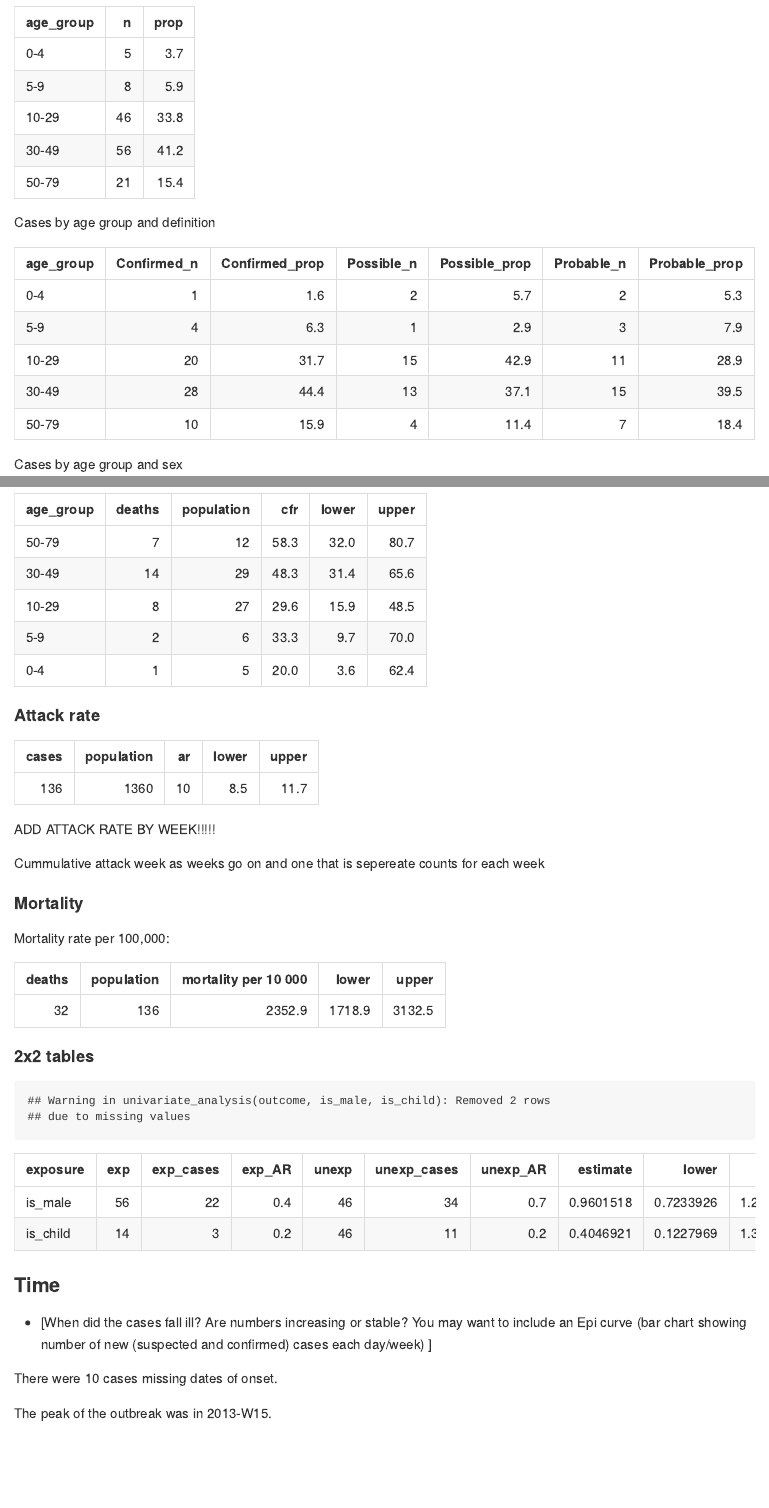
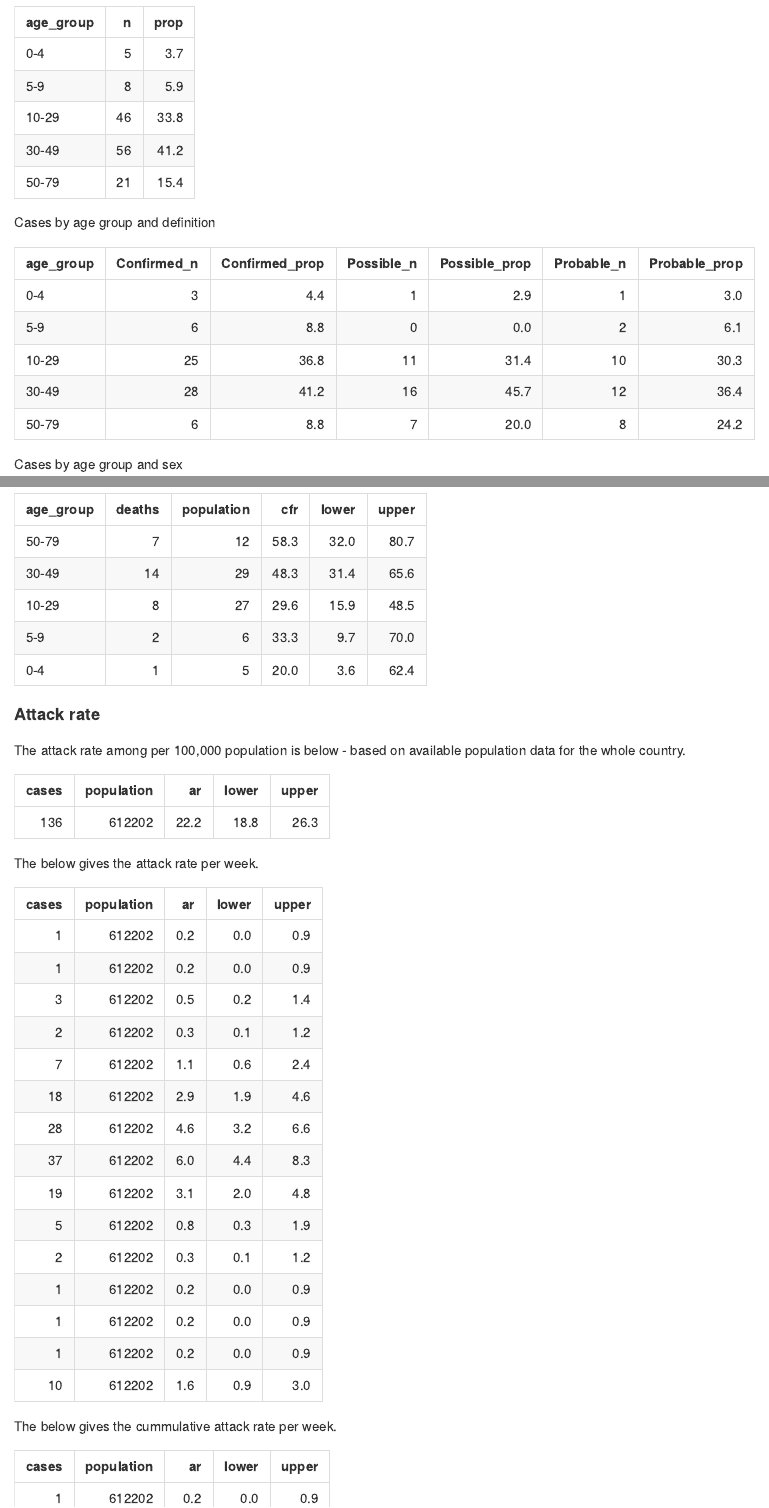
Before and after one commit to R4EPI/sitrep, an R Markdown document (examples/outbreak/sample.Rmd): the page in a window 1100 px wide, from 730 px down, and a second part further down, joined at a grey line. The pictures show the output file examples/outbreak/sample.md that the author committed with the source, drawn offline in the style of GitHub.

Commit message:
Few updates to sample markdown

````diff
--- a/examples/outbreak/sample.Rmd
+++ b/examples/outbreak/sample.Rmd
@@ -215,13 +217,25 @@ group_by(known_status, age_group) %>%
 
 #### Attack rate
 
+The attack rate among per 100,000 population is below - based on available population data for the whole country.
+
 ```{r}
-attack_rate(nrow(linelist_cleaned), 10 * population) %>%
+# define population
+population <- sum(population_data$population)
+
+attack_rate(nrow(linelist_cleaned), population, multiplier = 100000) %>%
   knitr::kable()
 ```
 
+The below gives the attack rate per week.
+```{r}
+# cases for each week
+cases <- count(linelist_cleaned, epiweek)
 
- ADD ATTACK RATE BY WEEK!!!!!
+# attack rate for each week
+attack_rate(cases$n, population, multiplier = 100000) %>%
+  knitr::kable()
 
- Cummulative attack week as weeks go on
- and one that is sepereate counts for each week
+```
+
+The below gives the cummulative attack rate per week.
@@ -227,0 +244 @@ attack_rate(nrow(linelist_cleaned), 10 * population) %>%
+cases <- count(linelist_cleaned, epiweek) %>%
@@ -227,0 +247 @@ attack_rate(nrow(linelist_cleaned), 10 * population) %>%
+attack_rate(cases$cummulative, population, multiplier = 100000) %>%
````
Also changed, not shown: examples/outbreak/sample.md, examples/outbreak/sample.Rmd (14 more changed lines).
